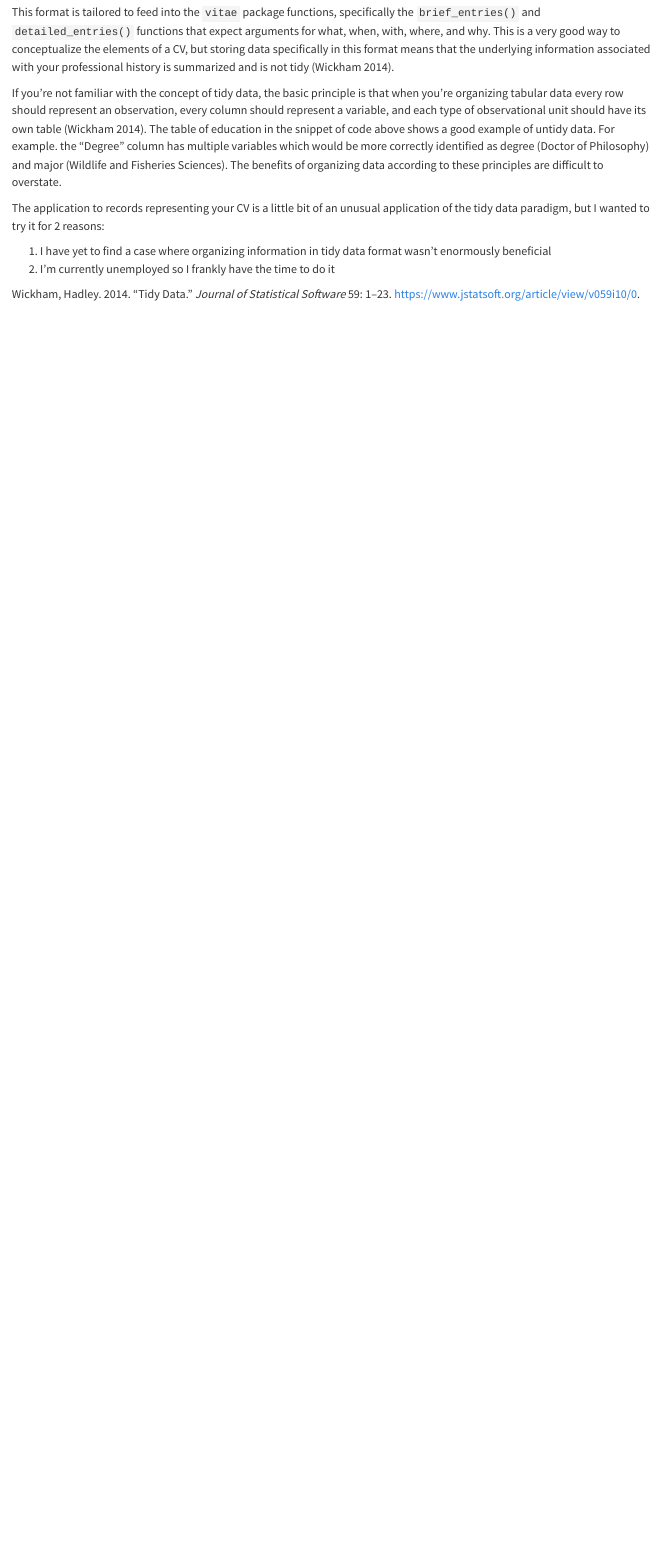
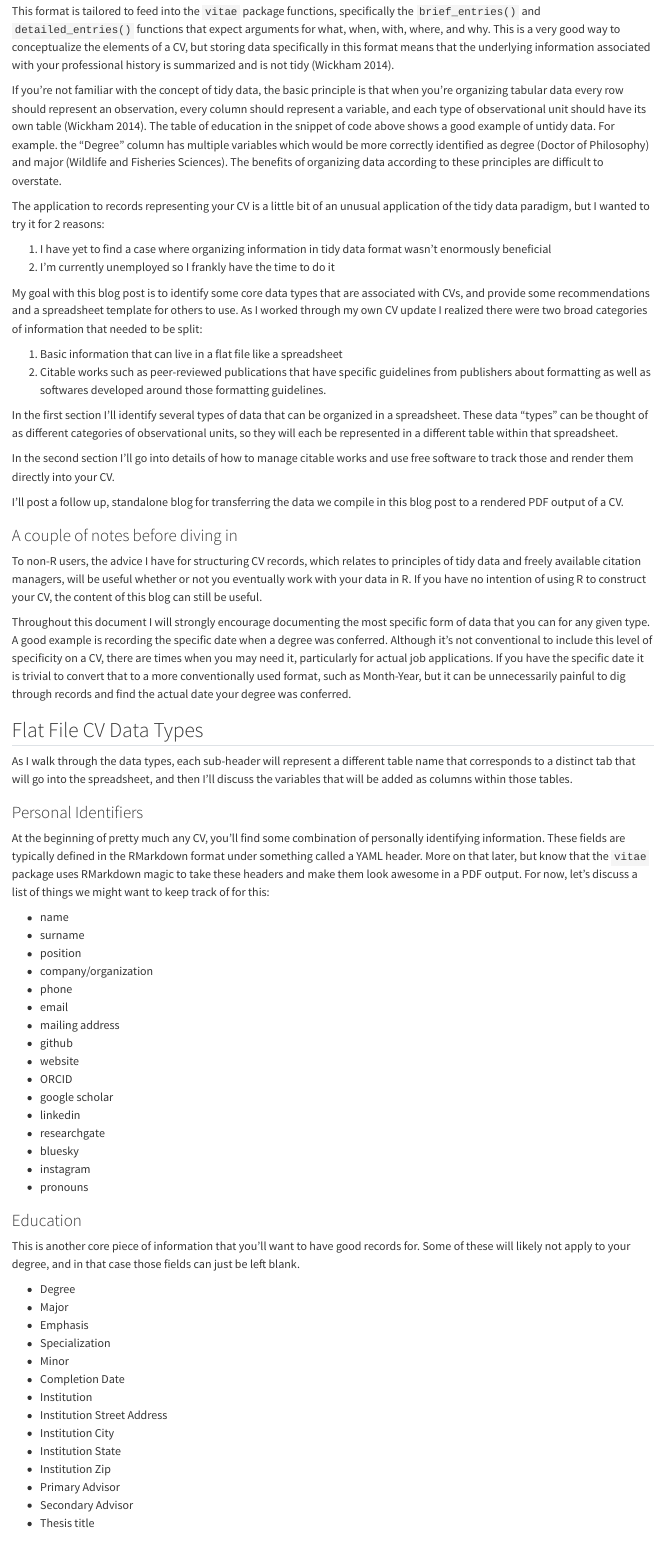
Before and after one commit to EliFelts/TidyCV, a Quarto document (TidyCV_Blog.qmd): the page in a window 1100 px wide, from 1160 px down before the commit and from 1130 px down after it, so that both start at the same text. Rendered offline with R 4.5, knitr and Pandoc in place of Quarto, with nearby package versions; long lines of code are wrapped.

Commit message:
Building in additional flat table descriptions. Realize in order to relate work experience to references there needs to be a unique identifier because right now I don't have the job title associated with work experience in the references table. Will make that change next, thinking maybe just concatenate job title and company.

```diff
--- a/TidyCV_Blog.qmd
+++ b/TidyCV_Blog.qmd
@@ -37,3 +37,64 @@ The application to records representing your CV is a little bit of an unusual ap
 
 1.  I have yet to find a case where organizing information in tidy data format wasn't enormously beneficial
 2.  I'm currently unemployed so I frankly have the time to do it
+
+My goal with this blog post is to identify some core data types that are associated with CVs, and provide some recommendations and a spreadsheet template for others to use. As I worked through my own CV update I realized there were two broad categories of information that needed to be split:
+
+1.  Basic information that can live in a flat file like a spreadsheet
+2.  Citable works such as peer-reviewed publications that have specific guidelines from publishers about formatting as well as softwares developed around those formatting guidelines.
+
+In the first section I'll identify several types of data that can be organized in a spreadsheet. These data "types" can be thought of as different categories of observational units, so they will each be represented in a different table within that spreadsheet.
+
+In the second section I'll go into details of how to manage citable works and use free software to track those and render them directly into your CV.
+
+I'll post a follow up, standalone blog for transferring the data we compile in this blog post to a rendered PDF output of a CV.
+
+### A couple of notes before diving in
+
+To non-R users, the advice I have for structuring CV records, which relates to principles of tidy data and freely available citation managers, will be useful whether or not you eventually work with your data in R. If you have no intention of using R to construct your CV, the content of this blog can still be useful.
+
+Throughout this document I will strongly encourage documenting the most specific form of data that you can for any given type. A good example is recording the specific date when a degree was conferred. Although it's not conventional to include this level of specificity on a CV, there are times when you may need it, particularly for actual job applications. If you have the specific date it is trivial to convert that to a more conventionally used format, such as Month-Year, but it can be unnecessarily painful to dig through records and find the actual date your degree was conferred.
+
+## Flat File CV Data Types
+
+As I walk through the data types, each sub-header will represent a different table name that corresponds to a distinct tab that will go into the spreadsheet, and then I'll discuss the variables that will be added as columns within those tables.
+
+### Personal Identifiers
+
+At the beginning of pretty much any CV, you'll find some combination of personally identifying information. These fields are typically defined in the RMarkdown format under something called a YAML header. More on that later, but know that the `vitae` package uses RMarkdown magic to take these headers and make them look awesome in a PDF output. For now, let's discuss a list of things we might want to keep track of for this:
+
+-   name
+-   surname
+-   position
+-   company/organization
+-   phone
+-   email
+-   mailing address
+-   github
+-   website
+-   ORCID
+-   google scholar
+-   linkedin
+-   researchgate
+-   bluesky
+-   instagram
+-   pronouns
+
+### Education
+
+This is another core piece of information that you'll want to have good records for. Some of these will likely not apply to your degree, and in that case those fields can just be left blank.
+
+-   Degree
+-   Major
+-   Emphasis
+-   Specialization
+-   Minor
+-   Completion Date
+-   Institution
+-   Institution Street Address
+-   Institution City
+-   Institution State
+-   Institution Zip
+-   Primary Advisor
+-   Secondary Advisor
+-   Thesis title
```
Also changed, not shown: TidyCV_Blog.html, TidyCV_Blog.qmd (44 more changed lines).
